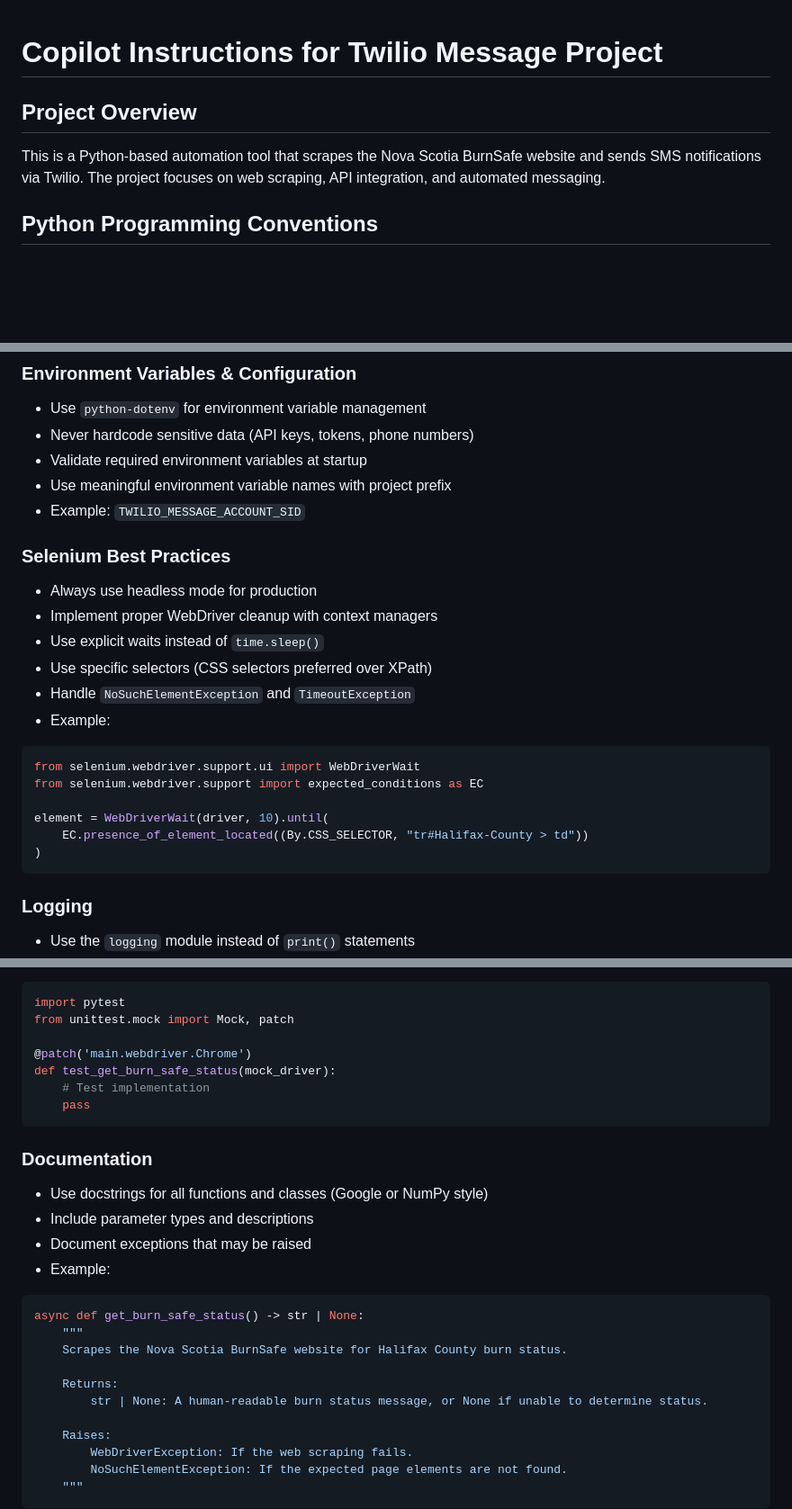
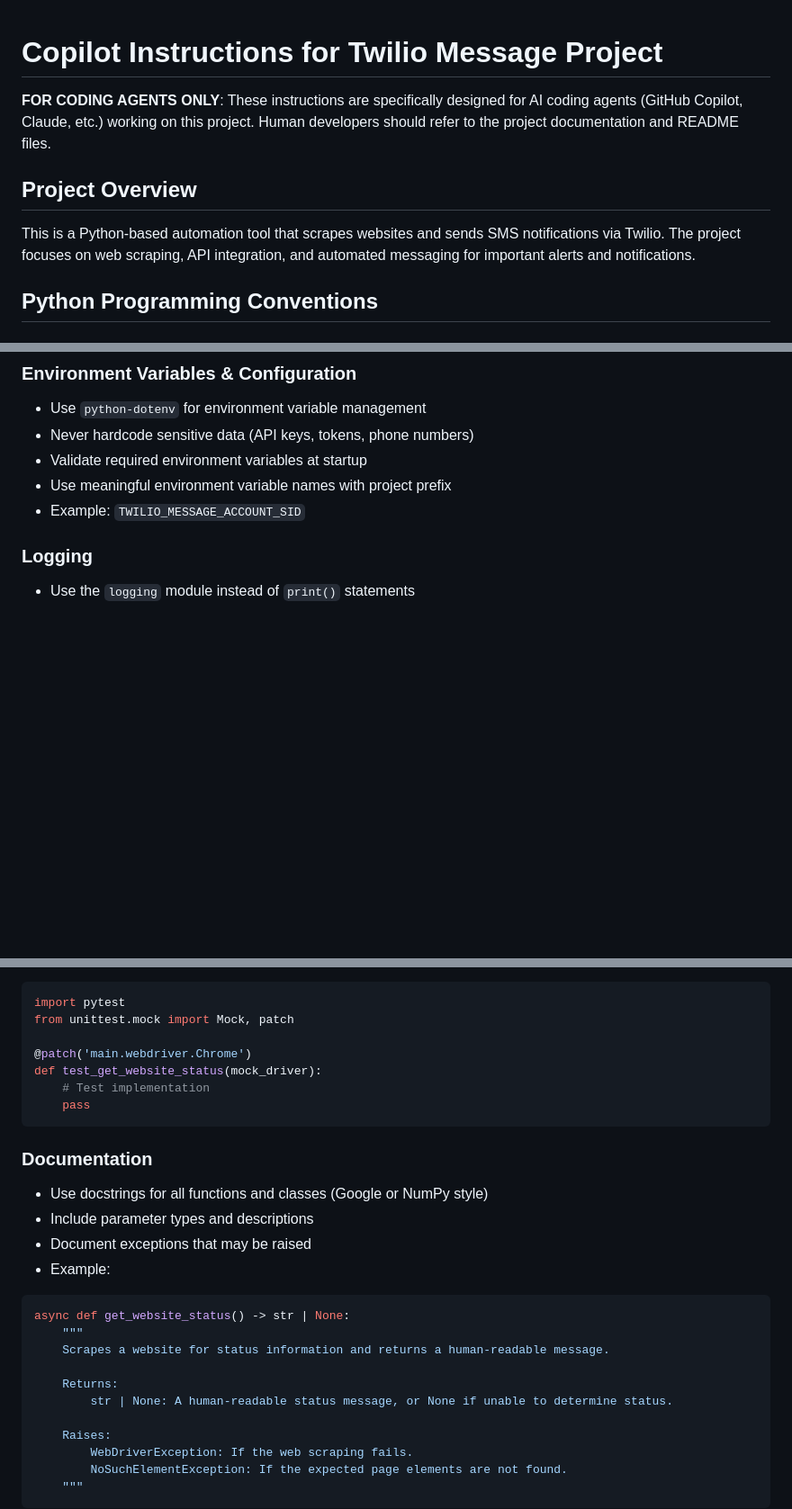
Before and after one commit to koorzenb/twilio_message, a Markdown page: .github/copilot-instructions.md, 3 parts joined by grey strips. Shown at 90% size. GitHub-like rendering; blank space fills up the shorter version.

Commit message:
Update copilot instructions and add development plan for project improvements

````diff
--- a/.github/copilot-instructions.md
+++ b/.github/copilot-instructions.md
@@ -1,7 +1,9 @@
 # Copilot Instructions for Twilio Message Project
 
+**FOR CODING AGENTS ONLY**: These instructions are specifically designed for AI coding agents (GitHub Copilot, Claude, etc.) working on this project. Human developers should refer to the project documentation and README files.
+
 ## Project Overview
-This is a Python-based automation tool that scrapes the Nova Scotia BurnSafe website and sends SMS notifications via Twilio. The project focuses on web scraping, API integration, and automated messaging.
+This is a Python-based automation tool that scrapes websites and sends SMS notifications via Twilio. The project focuses on web scraping, API integration, and automated messaging for important alerts and notifications.
 
 ## Python Programming Conventions
 
@@ -48,21 +50,6 @@ except TwilioException as e:
 - Use meaningful environment variable names with project prefix
 - Example: `TWILIO_MESSAGE_ACCOUNT_SID`
 
-### Selenium Best Practices
-- Always use headless mode for production
-- Implement proper WebDriver cleanup with context managers
-- Use explicit waits instead of `time.sleep()`
-- Use specific selectors (CSS selectors preferred over XPath)
-- Handle `NoSuchElementException` and `TimeoutException`
-- Example:
-```python
-from selenium.webdriver.support.ui import WebDriverWait
-from selenium.webdriver.support import expected_conditions as EC
-
-element = WebDriverWait(driver, 10).until(
-    EC.presence_of_element_located((By.CSS_SELECTOR, "tr#Halifax-County > td"))
-)
-```
 
 ### Logging
 - Use the `logging` module instead of `print()` statements
@@ -88,7 +75,7 @@ import pytest
 from unittest.mock import Mock, patch
 
 @patch('main.webdriver.Chrome')
-def test_get_burn_safe_status(mock_driver):
+def test_get_website_status(mock_driver):
     # Test implementation
     pass
 ```
@@ -99,12 +86,12 @@ def test_get_burn_safe_status(mock_driver):
 - Document exceptions that may be raised
 - Example:
 ```python
-async def get_burn_safe_status() -> str | None:
+async def get_website_status() -> str | None:
     """
-    Scrapes the Nova Scotia BurnSafe website for Halifax County burn status.
+    Scrapes a website for status information and returns a human-readable message.
 
     Returns:
-        str | None: A human-readable burn status message, or None if unable to determine status.
+        str | None: A human-readable status message, or None if unable to determine status.
 
     Raises:
         WebDriverException: If the web scraping fails.
````
Also changed, not shown: other parts of .github/copilot-instructions.md (+5 -4 lines), PLAN.md (added, +307 -0 lines).
